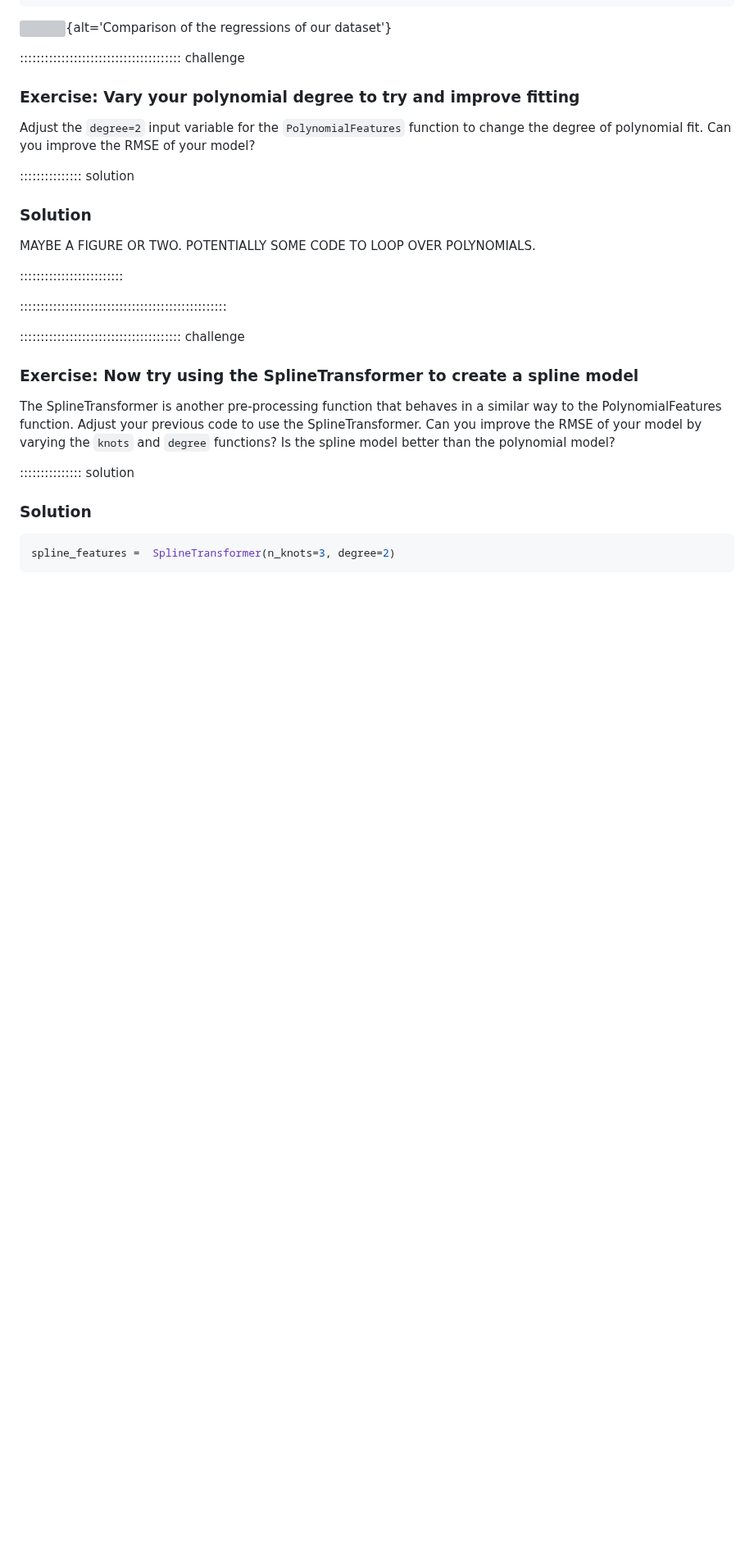
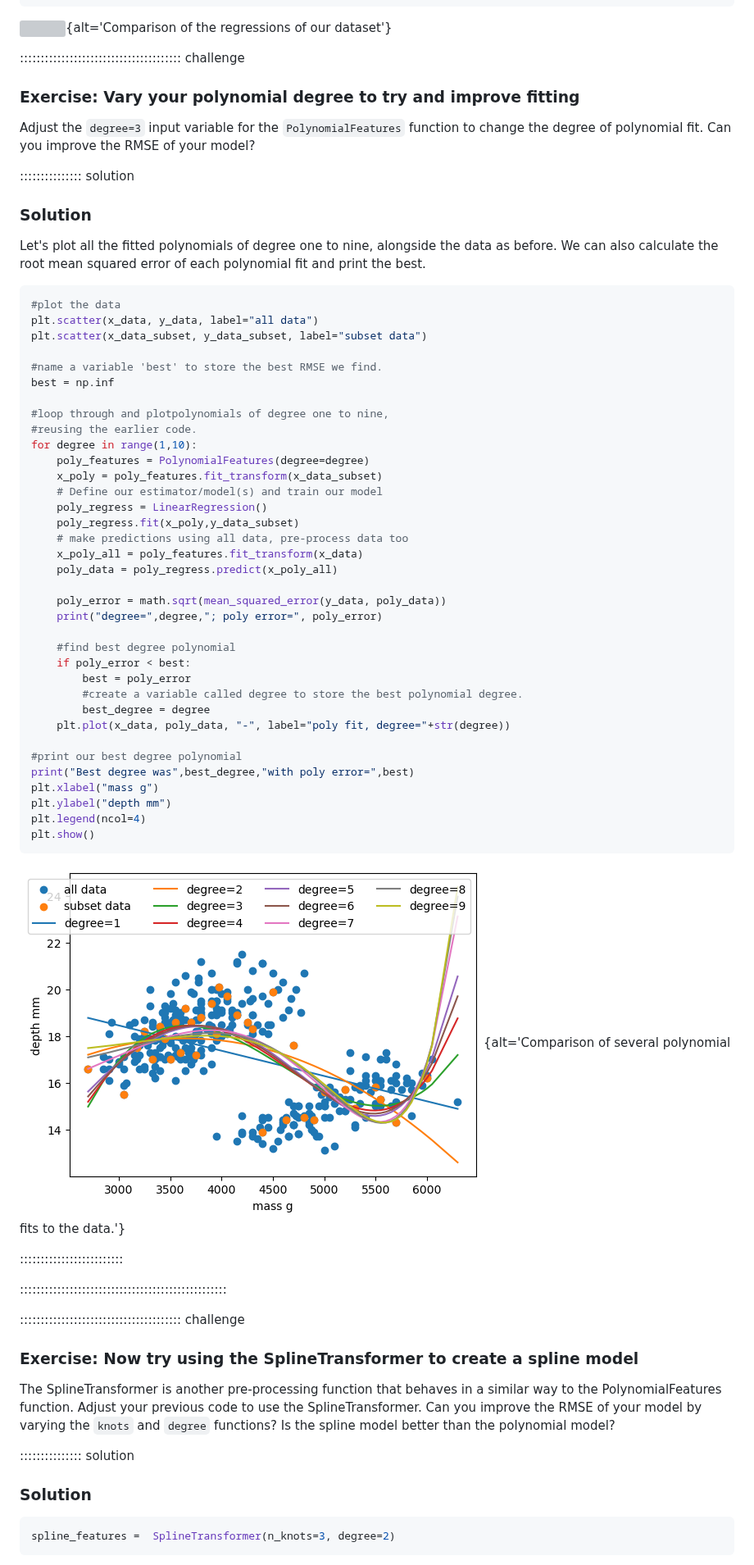
Before and after one commit to NOC-OI/machine-learning-novice-sklearn, a Markdown page: episodes/02-regression.md, the part around the change. Shown at 82% size. GitHub-like rendering; pictures changed too: episodes/fig/polynomial_comparison.png (added); blank space fills up the shorter version; grey boxes are pictures that could not be loaded.

Commit message:
adding missing regression solution

````diff
--- a/episodes/02-regression.md
+++ b/episodes/02-regression.md
@@ -309,13 +309,52 @@ plt.show()
 
 ### Exercise: Vary your polynomial degree to try and improve fitting
 
-Adjust the `degree=2` input variable for the `PolynomialFeatures` function to change the degree of polynomial fit. Can you improve the RMSE of your model?
+Adjust the `degree=3` input variable for the `PolynomialFeatures` function to change the degree of polynomial fit. Can you improve the RMSE of your model?
 
 :::::::::::::::  solution
 
 ### Solution
 
-MAYBE A FIGURE OR TWO. POTENTIALLY SOME CODE TO LOOP OVER POLYNOMIALS.
+Let's plot all the fitted polynomials of degree one to nine, alongside the data as before. We can also calculate the root mean squared error of each polynomial fit and print the best.
+
+```python
+#plot the data
+plt.scatter(x_data, y_data, label="all data")
+plt.scatter(x_data_subset, y_data_subset, label="subset data")
+
+#name a variable 'best' to store the best RMSE we find.
+best = np.inf
+
+#loop through and plotpolynomials of degree one to nine,
+#reusing the earlier code.
+for degree in range(1,10):
+    poly_features = PolynomialFeatures(degree=degree)
+    x_poly = poly_features.fit_transform(x_data_subset)
+    # Define our estimator/model(s) and train our model
+    poly_regress = LinearRegression()
+    poly_regress.fit(x_poly,y_data_subset)
+    # make predictions using all data, pre-process data too
+    x_poly_all = poly_features.fit_transform(x_data)
+    poly_data = poly_regress.predict(x_poly_all)
+
+    poly_error = math.sqrt(mean_squared_error(y_data, poly_data))
+    print("degree=",degree,"; poly error=", poly_error)
+
+    #find best degree polynomial
+    if poly_error < best:
+        best = poly_error
+        #create a variable called degree to store the best polynomial degree.
+        best_degree = degree
+    plt.plot(x_data, poly_data, "-", label="poly fit, degree="+str(degree))
+
+#print our best degree polynomial
+print("Best degree was",best_degree,"with poly error=",best)
+plt.xlabel("mass g")
+plt.ylabel("depth mm")
+plt.legend(ncol=4)
+plt.show()
+```
+![](fig/polynomial_comparison.png){alt='Comparison of several polynomial fits to the data.'}
 
 
 
````
